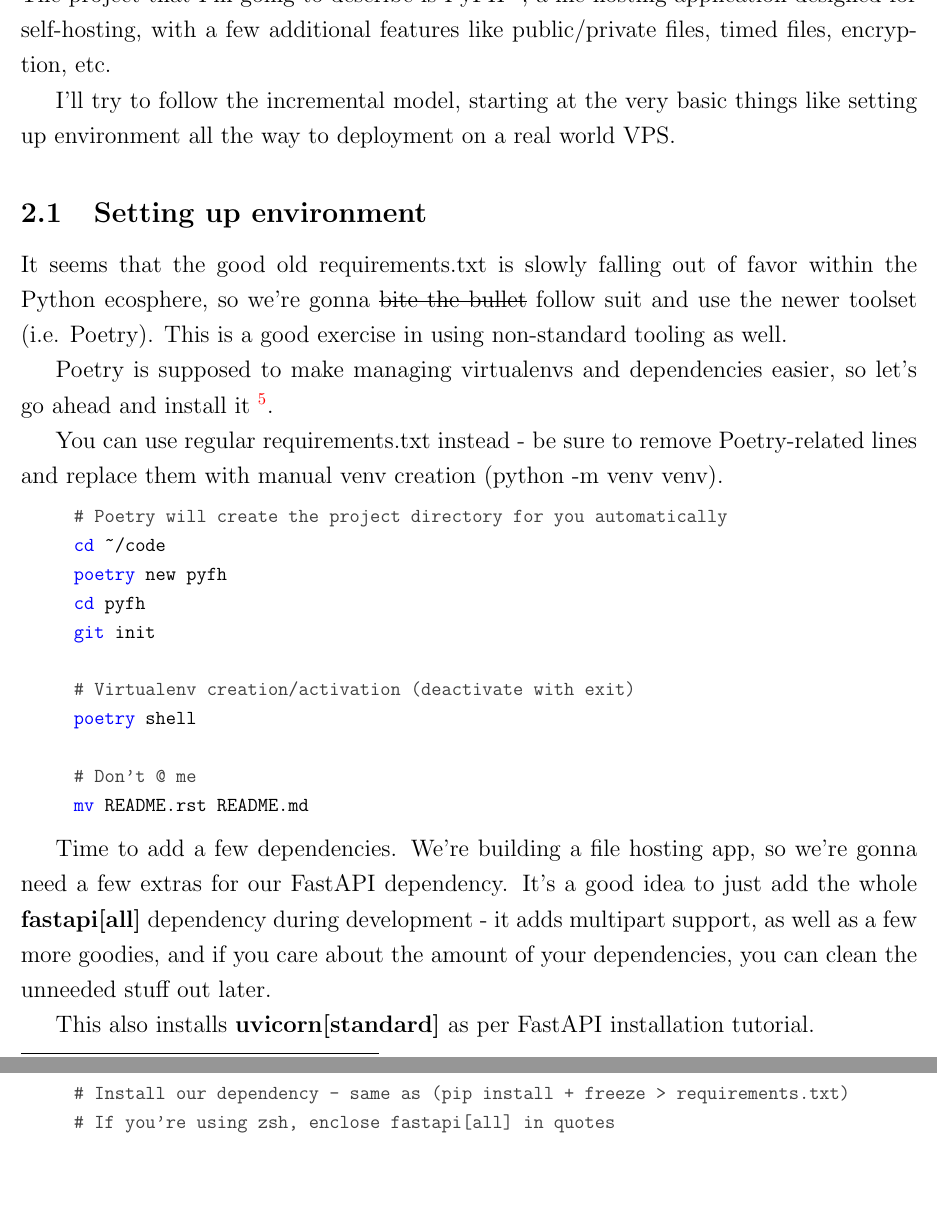
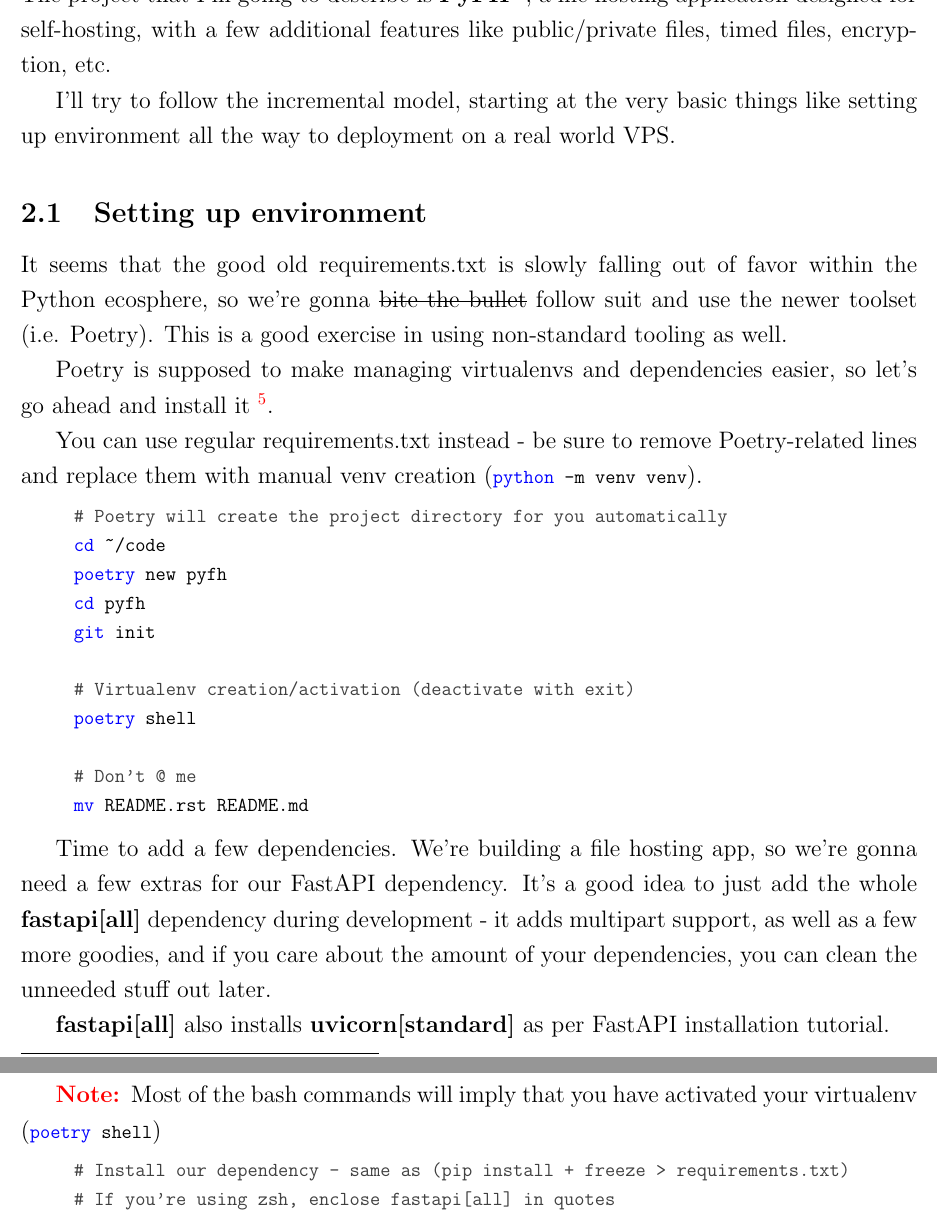
Before and after one commit to parkanaur/fastapi-notes, a LaTeX document (fastapi-notes.tex): two parts of pages 5 and 6 of 7, joined at a grey line, cut so that both start at the same text, the shorter picture padded with empty space. Compiled offline with pdfLaTeX.

Commit message:
inline code styling

```diff
--- a/fastapi-notes.tex
+++ b/fastapi-notes.tex
@@ -4,11 +4,11 @@
 \usepackage{titling}
 \usepackage[margin=.5in]{geometry}
 \usepackage{xcolor}
-\usepackage{hyperref}
 \usepackage{setspace}
 \usepackage{listings}
 \usepackage{ulem}
 \usepackage{enumitem}
+\usepackage{hyperref}
 
 \title{FastAPI from a CRUDmaker's POV: A Start-to-Finish Example}
 \author{Daniil Kraynov -- \href{https://parkanaur.net}{parkanaur.net}}
@@ -89,7 +95,7 @@ You can send your comments via GitHub issues/PRs \flink{https://github.com/parka
 
 \section{Preparations}
 
-The project that I'm going to describe is PyFH \flink{https://github.com/parkanaur/pyfh}, a file hosting application designed for self-hosting, with a few additional features like public/private files, timed files, encryption, etc.
+The project that I'm going to describe is \textbf{PyFH} \flink{https://github.com/parkanaur/pyfh}, a file hosting application designed for self-hosting, with a few additional features like public/private files, timed files, encryption, etc.
 
 I'll try to follow the incremental model, starting at the very basic things like setting up environment all the way to deployment on a real world VPS.
 
@@ -99,7 +105,7 @@ It seems that the good old requirements.txt is slowly falling out of favor withi
 
 Poetry is supposed to make managing virtualenvs and dependencies easier, so let's go ahead and install it \flink{https://python-poetry.org/docs/}.
 
-You can use regular requirements.txt instead - be sure to remove Poetry-related lines and replace them with manual venv creation (python -m venv venv).
+You can use regular requirements.txt instead - be sure to remove Poetry-related lines and replace them with manual venv creation (\cinline{bash}{python -m venv venv}).
 
 \begin{code}{bash}
     # Poetry will create the project directory for you automatically
@@ -117,7 +123,9 @@ You can use regular requirements.txt instead - be sure to remove Poetry-related
 
 Time to add a few dependencies. We're building a file hosting app, so we're gonna need a few extras for our FastAPI dependency. It's a good idea to just add the whole \textbf{fastapi[all]} dependency during development - it adds multipart support, as well as a few more goodies, and if you care about the amount of your dependencies, you can clean the unneeded stuff out later.
 
-This also installs \textbf{uvicorn[standard]} as per FastAPI installation tutorial.
+\textbf{fastapi[all]} also installs \textbf{uvicorn[standard]} as per FastAPI installation tutorial.
+
+\note Most of the bash commands will imply that you have activated your virtualenv (\cinline{bash}{poetry shell})
 
 \begin{code}{bash}
     # Install our dependency - same as (pip install + freeze > requirements.txt)
```
Also changed, not shown: fastapi-notes.pdf, fastapi-notes.tex (16 more changed lines).
